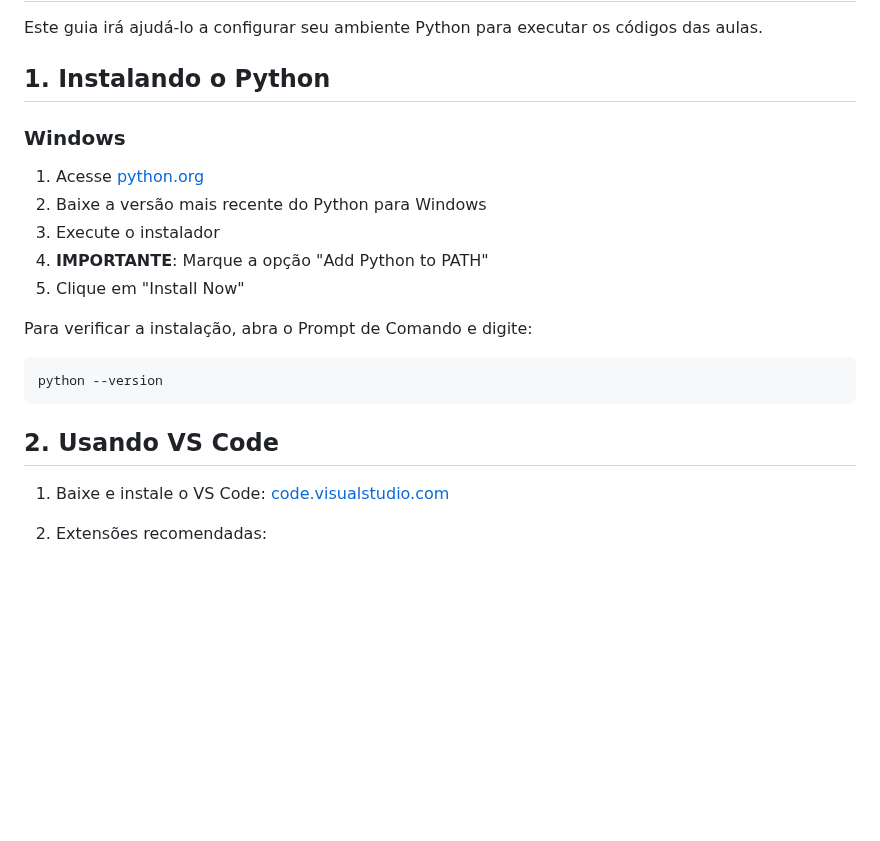
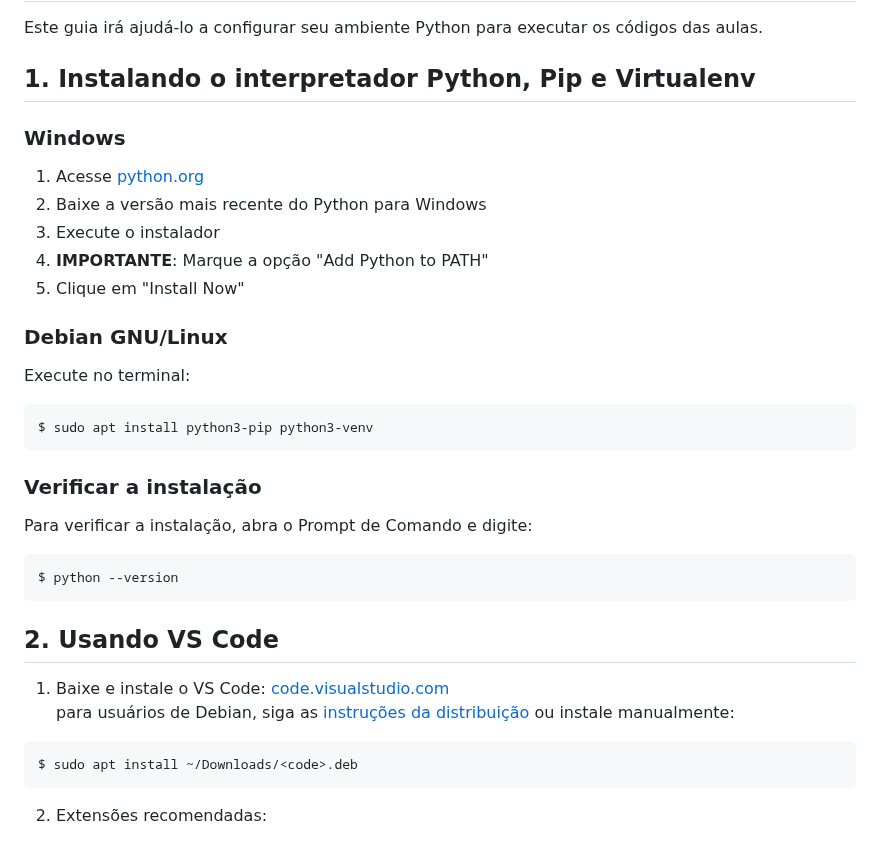
Before and after one commit to slidey-wotter/simpleMessageServer, a Markdown page: README.md, the part around one of its changes. Drawn GitHub-style; blank space fills up the shorter version.

````diff
--- a/README.md
+++ b/README.md
@@ -2,7 +2,7 @@
 
 Este guia irá ajudá-lo a configurar seu ambiente Python para executar os códigos das aulas.
 
-## 1. Instalando o Python
+## 1. Instalando o interpretador Python, Pip e Virtualenv
 
 ### Windows
 1. Acesse [python.org](https://www.python.org/downloads/)
@@ -11,14 +11,25 @@ Este guia irá ajudá-lo a configurar seu ambiente Python para executar os códi
 4. **IMPORTANTE**: Marque a opção "Add Python to PATH"
 5. Clique em "Install Now"
 
+### Debian GNU/Linux
+Execute no terminal:
+```
+$ sudo apt install python3-pip python3-venv
+```
+
+### Verificar a instalação
 Para verificar a instalação, abra o Prompt de Comando e digite:
 ```
-python --version
+$ python --version
 ```
 
 ## 2. Usando VS Code
 
 1. Baixe e instale o VS Code: [code.visualstudio.com](https://code.visualstudio.com/)
+para usuários de Debian, siga as [instruções da distribuição](https://wiki.debian.org/VisualStudioCode) ou instale manualmente:
+```
+$ sudo apt install ~/Downloads/<code>.deb
+```
 
 2. Extensões recomendadas:
    - Python (Microsoft)
````
Also changed, not shown: other parts of README.md (+43 -49 lines).
